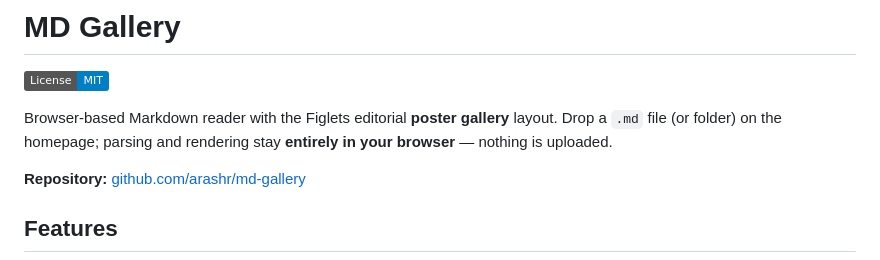
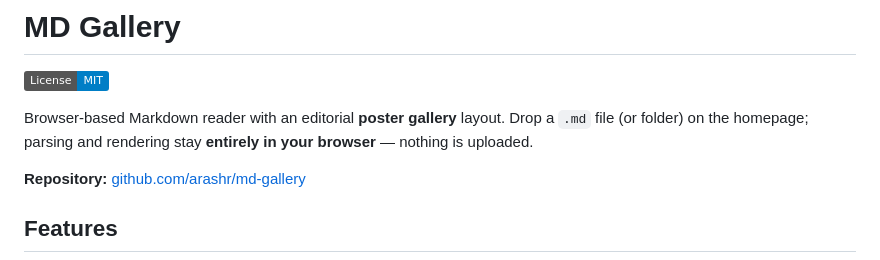
Before and after one commit to arashr/md-gallery, a Markdown page: README.md, the part around the change. GitHub-like rendering; badges without logos.

```diff
--- a/README.md
+++ b/README.md
@@ -2,7 +2,7 @@
 
 [![License: MIT](https://img.shields.io/badge/License-MIT-blue.svg)](LICENSE)
 
-Browser-based Markdown reader with the Figlets editorial **poster gallery** layout. Drop a `.md` file (or folder) on the homepage; parsing and rendering stay **entirely in your browser** — nothing is uploaded.
+Browser-based Markdown reader with an editorial **poster gallery** layout. Drop a `.md` file (or folder) on the homepage; parsing and rendering stay **entirely in your browser** — nothing is uploaded.
 
 **Repository:** [github.com/arashr/md-gallery](https://github.com/arashr/md-gallery)
 
```
